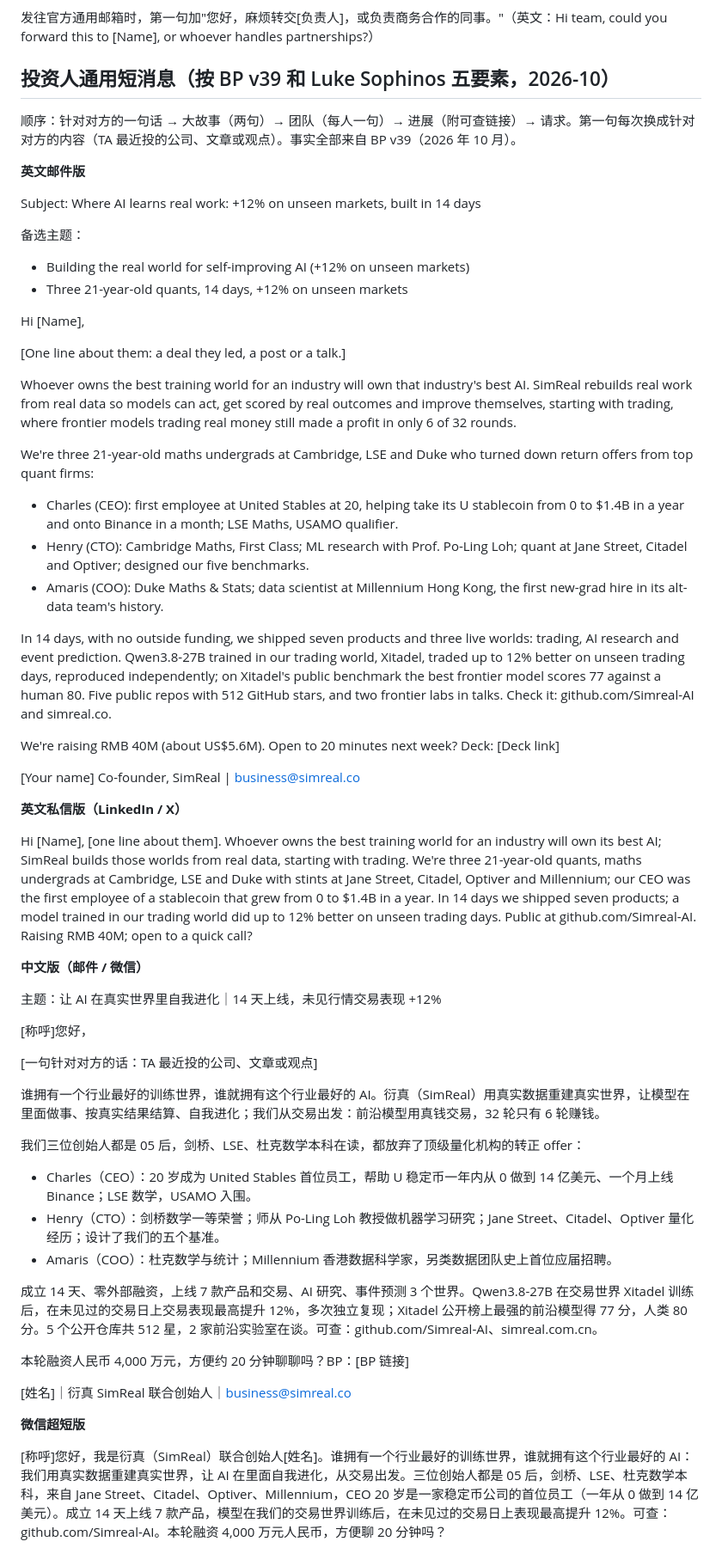
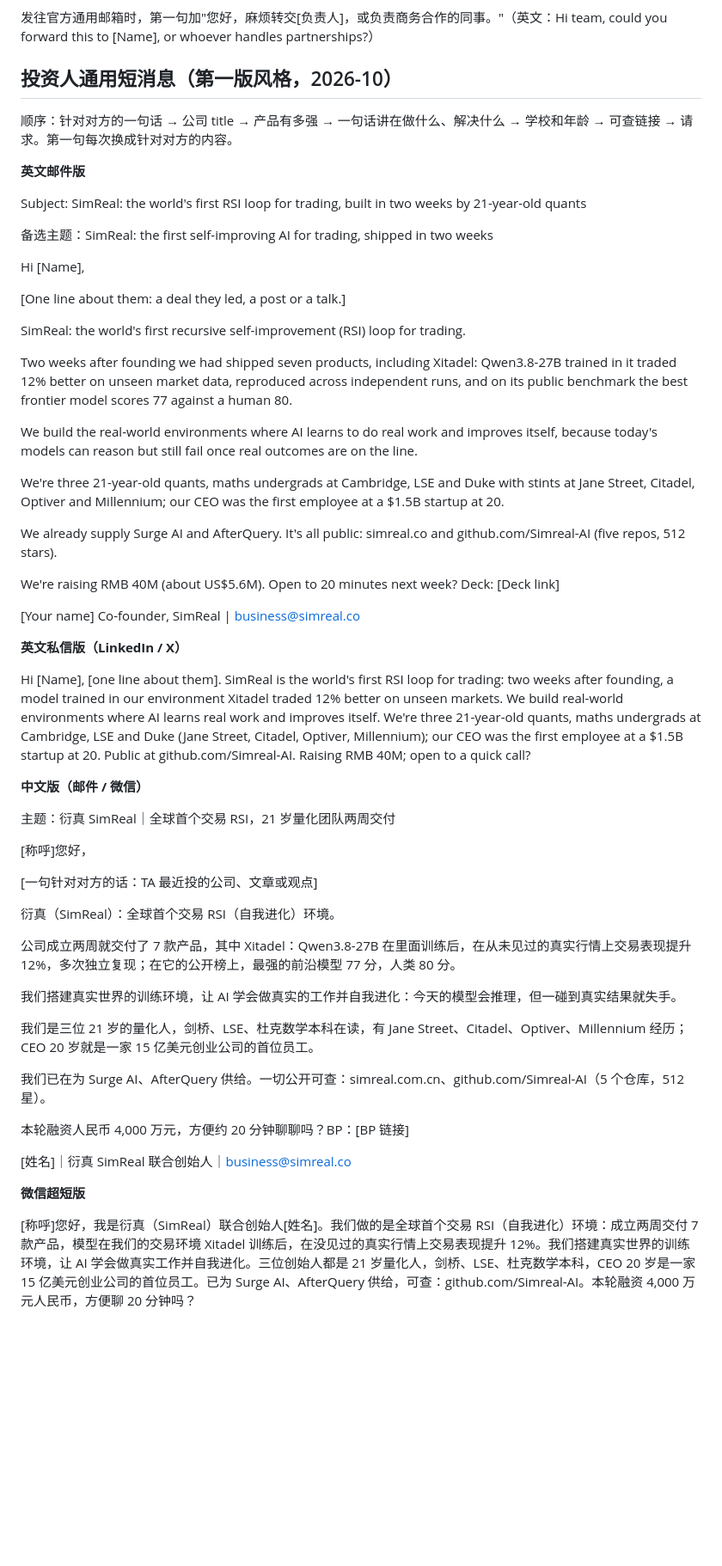
Before and after one commit to wangchen0802/outreaching, a Markdown page: ops/templates-dm.md, the part around the change. Shown at 86% size. Drawn GitHub-style; blank space fills up the shorter version.

Commit message:
Return the investor short message to the first version's style with title, product, mission and team
Co-Authored-By: Claude Opus 5.5 <noreply@anthropic.com>
Claude-Session: https://claude.ai/code/session_01V2WBTUaYVg19XogRfpJJ3d

```diff
--- a/ops/templates-dm.md
+++ b/ops/templates-dm.md
@@ -74,30 +74,29 @@ Happy to share samples or run a small demo. Open to a 20-minute call about your
 
 发往官方通用邮箱时，第一句加"您好，麻烦转交[负责人]，或负责商务合作的同事。"（英文：Hi team, could you forward this to [Name], or whoever handles partnerships?）
 
-## 投资人通用短消息（按 BP v39 和 Luke Sophinos 五要素，2026-10）
+## 投资人通用短消息（第一版风格，2026-10）
 
-顺序：针对对方的一句话 → 大故事（两句）→ 团队（每人一句）→ 进展（附可查链接）→ 请求。第一句每次换成针对对方的内容（TA 最近投的公司、文章或观点）。事实全部来自 BP v39（2026 年 10 月）。
+顺序：针对对方的一句话 → 公司 title → 产品有多强 → 一句话讲在做什么、解决什么 → 学校和年龄 → 可查链接 → 请求。第一句每次换成针对对方的内容。
 
 **英文邮件版**
 
-Subject: Where AI learns real work: +12% on unseen markets, built in 14 days
+Subject: SimReal: the world's first RSI loop for trading, built in two weeks by 21-year-old quants
 
-备选主题：
-- Building the real world for self-improving AI (+12% on unseen markets)
-- Three 21-year-old quants, 14 days, +12% on unseen markets
+备选主题：SimReal: the first self-improving AI for trading, shipped in two weeks
 
 Hi [Name],
 
 [One line about them: a deal they led, a post or a talk.]
 
-Whoever owns the best training world for an industry will own that industry's best AI. SimReal rebuilds real work from real data so models can act, get scored by real outcomes and improve themselves, starting with trading, where frontier models trading real money still made a profit in only 6 of 32 rounds.
+SimReal: the world's first recursive self-improvement (RSI) loop for trading.
 
-We're three 21-year-old maths undergrads at Cambridge, LSE and Duke who turned down return offers from top quant firms:
-- Charles (CEO): first employee at United Stables at 20, helping take its U stablecoin from 0 to $1.4B in a year and onto Binance in a month; LSE Maths, USAMO qualifier.
-- Henry (CTO): Cambridge Maths, First Class; ML research with Prof. Po-Ling Loh; quant at Jane Street, Citadel and Optiver; designed our five benchmarks.
-- Amaris (COO): Duke Maths & Stats; data scientist at Millennium Hong Kong, the first new-grad hire in its alt-data team's history.
+Two weeks after founding we had shipped seven products, including Xitadel: Qwen3.8-27B trained in it traded 12% better on unseen market data, reproduced across independent runs, and on its public benchmark the best frontier model scores 77 against a human 80.
 
-In 14 days, with no outside funding, we shipped seven products and three live worlds: trading, AI research and event prediction. Qwen3.8-27B trained in our trading world, Xitadel, traded up to 12% better on unseen trading days, reproduced independently; on Xitadel's public benchmark the best frontier model scores 77 against a human 80. Five public repos with 512 GitHub stars, and two frontier labs in talks. Check it: github.com/Simreal-AI and simreal.co.
+We build the real-world environments where AI learns to do real work and improves itself, because today's models can reason but still fail once real outcomes are on the line.
+
+We're three 21-year-old quants, maths undergrads at Cambridge, LSE and Duke with stints at Jane Street, Citadel, Optiver and Millennium; our CEO was the first employee at a $1.5B startup at 20.
+
+We already supply Surge AI and AfterQuery. It's all public: simreal.co and github.com/Simreal-AI (five repos, 512 stars).
 
 We're raising RMB 40M (about US$5.6M). Open to 20 minutes next week? Deck: [Deck link]
 
@@ -106,24 +105,25 @@ Co-founder, SimReal | business@simreal.co
 
 **英文私信版（LinkedIn / X）**
 
-Hi [Name], [one line about them]. Whoever owns the best training world for an industry will own its best AI; SimReal builds those worlds from real data, starting with trading. We're three 21-year-old quants, maths undergrads at Cambridge, LSE and Duke with stints at Jane Street, Citadel, Optiver and Millennium; our CEO was the first employee of a stablecoin that grew from 0 to $1.4B in a year. In 14 days we shipped seven products; a model trained in our trading world did up to 12% better on unseen trading days. Public at github.com/Simreal-AI. Raising RMB 40M; open to a quick call?
+Hi [Name], [one line about them]. SimReal is the world's first RSI loop for trading: two weeks after founding, a model trained in our environment Xitadel traded 12% better on unseen markets. We build real-world environments where AI learns real work and improves itself. We're three 21-year-old quants, maths undergrads at Cambridge, LSE and Duke (Jane Street, Citadel, Optiver, Millennium); our CEO was the first employee at a $1.5B startup at 20. Public at github.com/Simreal-AI. Raising RMB 40M; open to a quick call?
 
 **中文版（邮件 / 微信）**
 
-主题：让 AI 在真实世界里自我进化｜14 天上线，未见行情交易表现 +12%
+主题：衍真 SimReal｜全球首个交易 RSI，21 岁量化团队两周交付
 
 [称呼]您好，
 
 [一句针对对方的话：TA 最近投的公司、文章或观点]
 
-谁拥有一个行业最好的训练世界，谁就拥有这个行业最好的 AI。衍真（SimReal）用真实数据重建真实世界，让模型在里面做事、按真实结果结算、自我进化；我们从交易出发：前沿模型用真钱交易，32 轮只有 6 轮赚钱。
+衍真（SimReal）：全球首个交易 RSI（自我进化）环境。
 
-我们三位创始人都是 05 后，剑桥、LSE、杜克数学本科在读，都放弃了顶级量化机构的转正 offer：
-- Charles（CEO）：20 岁成为 United Stables 首位员工，帮助 U 稳定币一年内从 0 做到 14 亿美元、一个月上线 Binance；LSE 数学，USAMO 入围。
-- Henry（CTO）：剑桥数学一等荣誉；师从 Po-Ling Loh 教授做机器学习研究；Jane Street、Citadel、Optiver 量化经历；设计了我们的五个基准。
-- Amaris（COO）：杜克数学与统计；Millennium 香港数据科学家，另类数据团队史上首位应届招聘。
+公司成立两周就交付了 7 款产品，其中 Xitadel：Qwen3.8-27B 在里面训练后，在从未见过的真实行情上交易表现提升 12%，多次独立复现；在它的公开榜上，最强的前沿模型 77 分，人类 80 分。
 
-成立 14 天、零外部融资，上线 7 款产品和交易、AI 研究、事件预测 3 个世界。Qwen3.8-27B 在交易世界 Xitadel 训练后，在未见过的交易日上交易表现最高提升 12%，多次独立复现；Xitadel 公开榜上最强的前沿模型得 77 分，人类 80 分。5 个公开仓库共 512 星，2 家前沿实验室在谈。可查：github.com/Simreal-AI、simreal.com.cn。
+我们搭建真实世界的训练环境，让 AI 学会做真实的工作并自我进化：今天的模型会推理，但一碰到真实结果就失手。
+
+我们是三位 21 岁的量化人，剑桥、LSE、杜克数学本科在读，有 Jane Street、Citadel、Optiver、Millennium 经历；CEO 20 岁就是一家 15 亿美元创业公司的首位员工。
+
+我们已在为 Surge AI、AfterQuery 供给。一切公开可查：simreal.com.cn、github.com/Simreal-AI（5 个仓库，512 星）。
 
 本轮融资人民币 4,000 万元，方便约 20 分钟聊聊吗？BP：[BP 链接]
 
@@ -131,4 +131,4 @@ Hi [Name], [one line about them]. Whoever owns the best training world for an in
 
 **微信超短版**
 
-[称呼]您好，我是衍真（SimReal）联合创始人[姓名]。谁拥有一个行业最好的训练世界，谁就拥有这个行业最好的 AI：我们用真实数据重建真实世界，让 AI 在里面自我进化，从交易出发。三位创始人都是 05 后，剑桥、LSE、杜克数学本科，来自 Jane Street、Citadel、Optiver、Millennium，CEO 20 岁是一家稳定币公司的首位员工（一年从 0 做到 14 亿美元）。成立 14 天上线 7 款产品，模型在我们的交易世界训练后，在未见过的交易日上表现最高提升 12%。可查：github.com/Simreal-AI。本轮融资 4,000 万元人民币，方便聊 20 分钟吗？
+[称呼]您好，我是衍真（SimReal）联合创始人[姓名]。我们做的是全球首个交易 RSI（自我进化）环境：成立两周交付 7 款产品，模型在我们的交易环境 Xitadel 训练后，在没见过的真实行情上交易表现提升 12%。我们搭建真实世界的训练环境，让 AI 学会做真实工作并自我进化。三位创始人都是 21 岁量化人，剑桥、LSE、杜克数学本科，CEO 20 岁是一家 15 亿美元创业公司的首位员工。已为 Surge AI、AfterQuery 供给，可查：github.com/Simreal-AI。本轮融资 4,000 万元人民币，方便聊 20 分钟吗？
```
